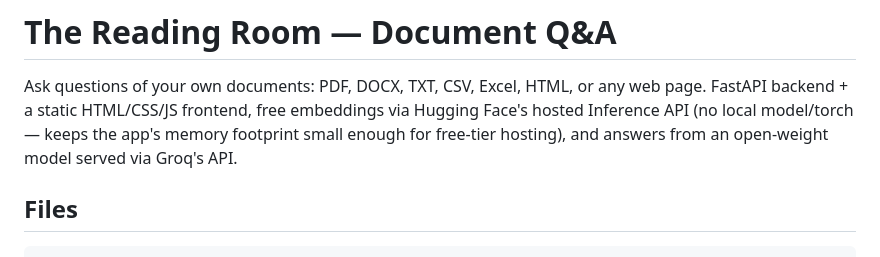
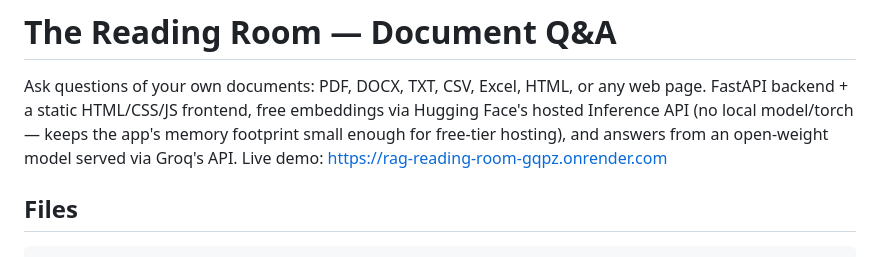
Before and after one commit to mousamrahangdale/rag-reading-room, a Markdown page: README.md, the part around the change. Rendered like a GitHub page.

```diff
--- a/README.md
+++ b/README.md
@@ -5,6 +5,7 @@ FastAPI backend + a static HTML/CSS/JS frontend, free embeddings via
 Hugging Face's hosted Inference API (no local model/torch — keeps the
 app's memory footprint small enough for free-tier hosting), and answers
 from an open-weight model served via Groq's API.
+Live demo: https://rag-reading-room-gqpz.onrender.com
 
 ## Files
 
```
